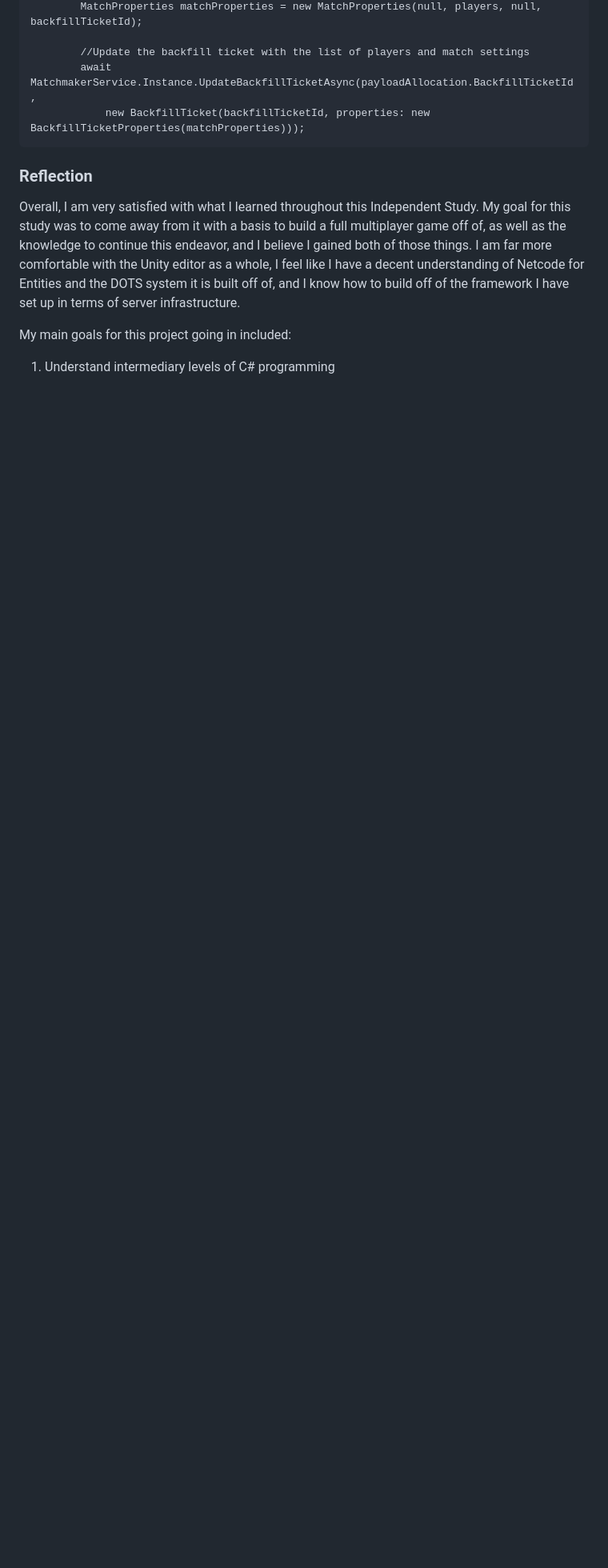
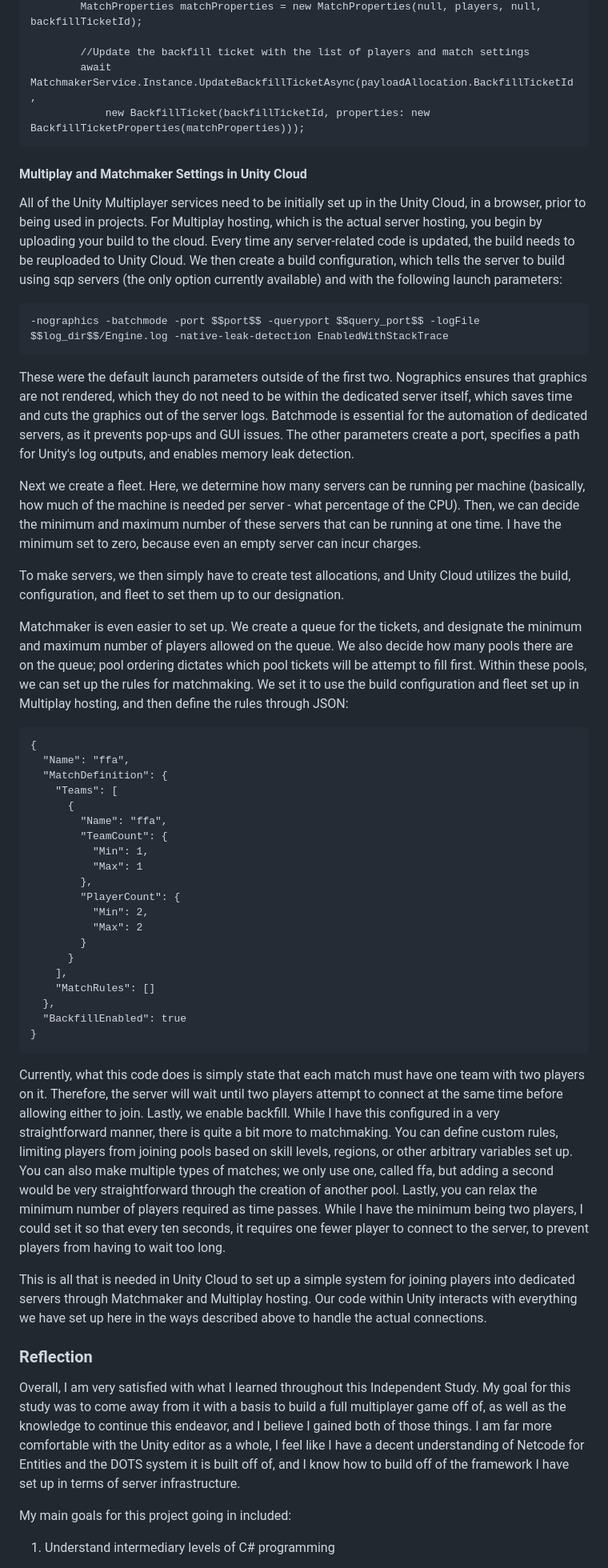
Before and after one commit to HaileyEmeline/multiplayer-game, a Markdown page: README.md, the part around one of its changes. Shown at 80% size. Rendered like a GitHub page; blank space fills up the shorter version.

````diff
--- a/README.md
+++ b/README.md
@@ -482,6 +482,49 @@ In total, the code for updating the backfill ticket looks like this:
             new BackfillTicket(backfillTicketId, properties: new BackfillTicketProperties(matchProperties)));
 ```
 
+#### Multiplay and Matchmaker Settings in Unity Cloud
+
+All of the Unity Multiplayer services need to be initially set up in the Unity Cloud, in a browser, prior to being used in projects. For Multiplay hosting, which is the actual server hosting, you begin by uploading your build to the cloud. Every time any server-related code is updated, the build needs to be reuploaded to Unity Cloud. We then create a build configuration, which tells the server to build using sqp servers (the only option currently available) and with the following launch parameters:
+
+```
+-nographics -batchmode -port $$port$$ -queryport $$query_port$$ -logFile $$log_dir$$/Engine.log -native-leak-detection EnabledWithStackTrace
+```
+
+These were the default launch parameters outside of the first two. Nographics ensures that graphics are not rendered, which they do not need to be within the dedicated server itself, which saves time and cuts the graphics out of the server logs. Batchmode is essential for the automation of dedicated servers, as it prevents pop-ups and GUI issues. The other parameters create a port, specifies a path for Unity's log outputs, and enables memory leak detection.
+
+Next we create a fleet. Here, we determine how many servers can be running per machine (basically, how much of the machine is needed per server - what percentage of the CPU). Then, we can decide the minimum and maximum number of these servers that can be running at one time. I have the minimum set to zero, because even an empty server can incur charges.
+
+To make servers, we then simply have to create test allocations, and Unity Cloud utilizes the build, configuration, and fleet to set them up to our designation.
+
+Matchmaker is even easier to set up. We create a queue for the tickets, and designate the minimum and maximum number of players allowed on the queue. We also decide how many pools there are on the queue; pool ordering dictates which pool tickets will be attempt to fill first. Within these pools, we can set up the rules for matchmaking. We set it to use the build configuration and fleet set up in Multiplay hosting, and then define the rules through JSON:
+
+```
+{
+  "Name": "ffa",
+  "MatchDefinition": {
+    "Teams": [
+      {
+        "Name": "ffa",
+        "TeamCount": {
+          "Min": 1,
+          "Max": 1
+        },
+        "PlayerCount": {
+          "Min": 2,
+          "Max": 2
+        }
+      }
+    ],
+    "MatchRules": []
+  },
+  "BackfillEnabled": true
+}
+```
+
+Currently, what this code does is simply state that each match must have one team with two players on it. Therefore, the server will wait until two players attempt to connect at the same time before allowing either to join. Lastly, we enable backfill. While I have this configured in a very straightforward manner, there is quite a bit more to matchmaking. You can define custom rules, limiting players from joining pools based on skill levels, regions, or other arbitrary variables set up. You can also make multiple types of matches; we only use one, called ffa, but adding a second would be very straightforward through the creation of another pool. Lastly, you can relax the minimum number of players required as time passes. While I have the minimum being two players, I could set it so that every ten seconds, it requires one fewer player to connect to the server, to prevent players from having to wait too long.
+
+This is all that is needed in Unity Cloud to set up a simple system for joining players into dedicated servers through Matchmaker and Multiplay hosting. Our code within Unity interacts with everything we have set up here in the ways described above to handle the actual connections.
+
 ### Reflection
 
 Overall, I am very satisfied with what I learned throughout this Independent Study. My goal for this study was to come away from it with a basis to build a full multiplayer game off of, as well as the knowledge to continue this endeavor, and I believe I gained both of those things. I am far more comfortable with the Unity editor as a whole, I feel like I have a decent understanding of Netcode for Entities and the DOTS system it is built off of, and I know how to build off of the framework I have set up in terms of server infrastructure.
````
Also changed, not shown: other parts of README.md (+3 -14 lines).
